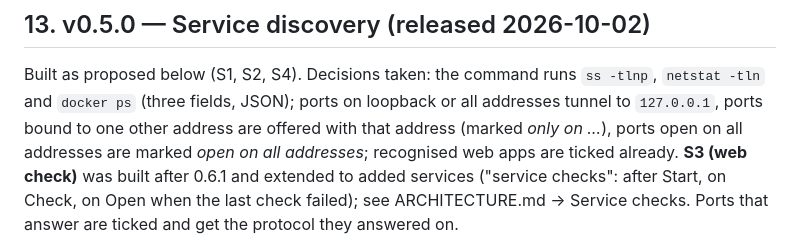
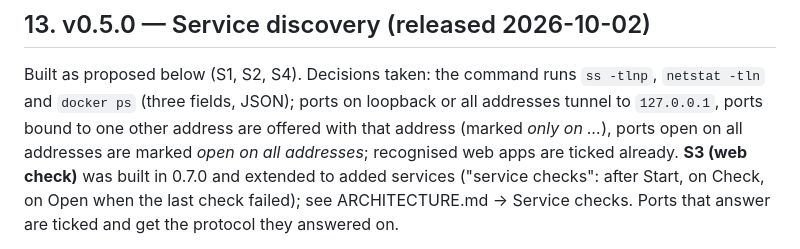
Before and after one commit to Aerobit/TunnelTab, a Markdown page: PLAN.md, the part around one of its changes. Rendered like a GitHub page.

```diff
--- a/PLAN.md
+++ b/PLAN.md
@@ -305,7 +305,7 @@ Built as proposed below (S1, S2, S4). Decisions taken: the command runs
 loopback or all addresses tunnel to `127.0.0.1`, ports bound to one other
 address are offered with that address (marked *only on …*), ports open on
 all addresses are marked *open on all addresses*; recognised web apps are
-ticked already. **S3 (web check)** was built after 0.6.1 and extended to
+ticked already. **S3 (web check)** was built in 0.7.0 and extended to
 added services ("service checks": after Start, on Check, on Open when the
 last check failed); see ARCHITECTURE.md → Service checks. Ports that answer
 are ticked and get the protocol they answered on.
```
Also changed, not shown: other parts of PLAN.md (+1 -1 lines), CHANGELOG.md (+9 -1 lines), docs/SECURITY_REVIEW.md (+2 -2 lines).
